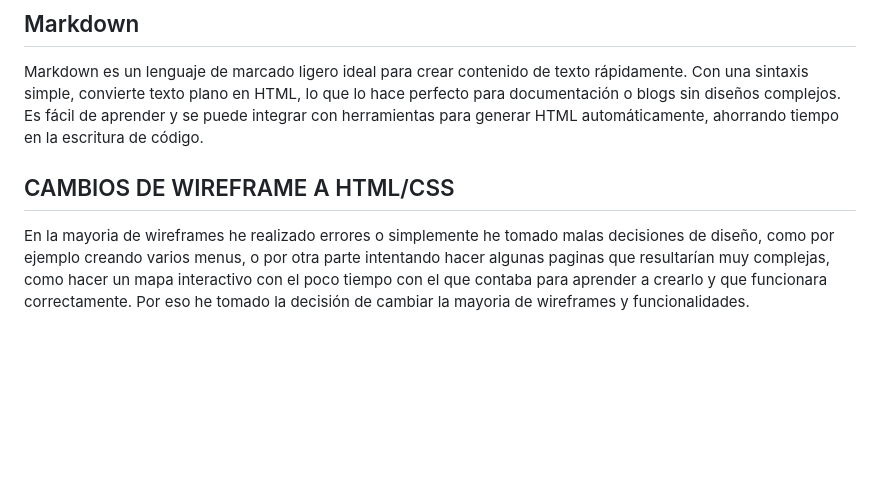
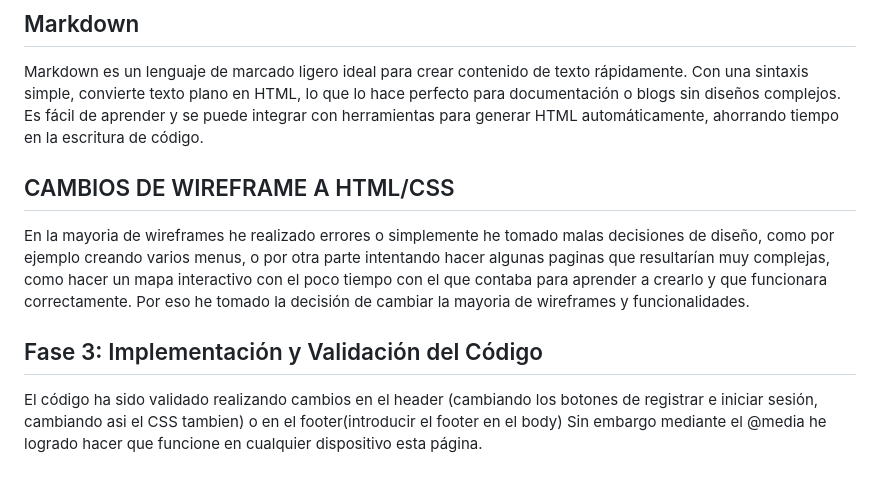
Before and after one commit to acasmor0802/Lenguaje-de-marca, a Markdown page: README.md, the part around the change. Drawn GitHub-style; blank space fills up the shorter version.

Commit message:
fase 3 documentacion

```diff
--- a/README.md
+++ b/README.md
@@ -30,5 +30,12 @@ CSS se utiliza para definir el diseño y estilo de las páginas web. Permite per
 Markdown es un lenguaje de marcado ligero ideal para crear contenido de texto rápidamente. Con una sintaxis simple, convierte texto plano en HTML, lo que lo hace perfecto para documentación o blogs sin diseños complejos. Es fácil de aprender y se puede integrar con herramientas para generar HTML automáticamente, ahorrando tiempo en la escritura de código.
 
 
+
 ## CAMBIOS DE WIREFRAME A HTML/CSS
 En la mayoria de wireframes he realizado errores o simplemente he tomado malas decisiones de diseño, como por ejemplo creando varios menus, o por otra parte intentando hacer algunas paginas que resultarían muy complejas, como hacer un mapa interactivo con el poco tiempo con el que contaba para aprender a crearlo y que funcionara correctamente. Por eso he tomado la decisión de cambiar la mayoria de wireframes y funcionalidades.
+
+
+
+## Fase 3: Implementación y Validación del Código
+El código ha sido validado realizando cambios en el header (cambiando los botones de registrar e iniciar sesión, cambiando asi el CSS tambien) o en el footer(introducir el footer en el body)
+Sin embargo mediante el @media he logrado hacer que funcione en cualquier dispositivo esta página.
```
